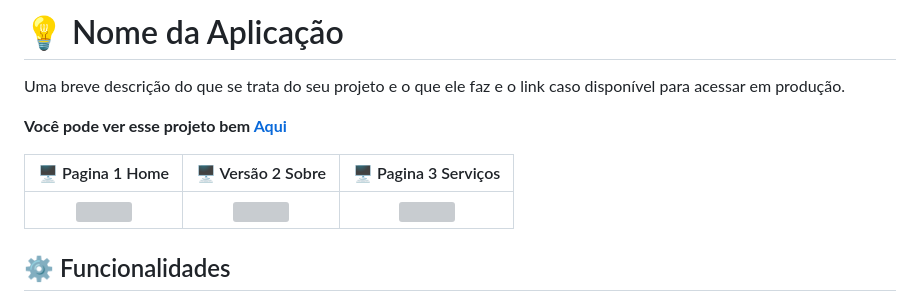
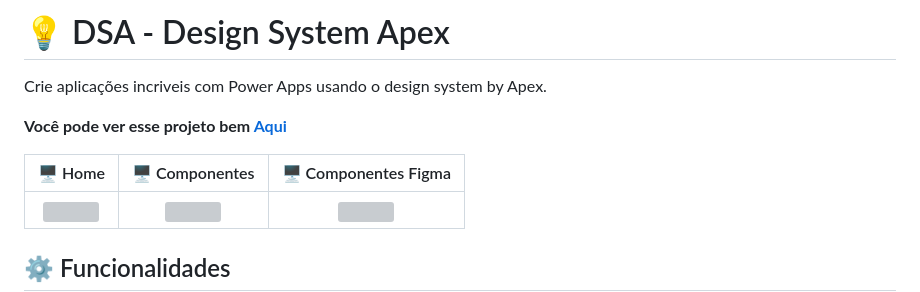
Before and after one commit to Dener-Garcia/design-system-apex, a Markdown page: readme.md, the part around one of its changes. GitHub-like rendering; grey boxes are pictures that could not be loaded.

Commit message:
doc: update readme

```diff
--- a/readme.md
+++ b/readme.md
@@ -1,4 +1,4 @@
-# 💡 Nome da Aplicação
+# 💡 DSA - Design System Apex
 
-Uma breve descrição do que se trata do seu projeto e o que ele faz e o link caso disponível para acessar em produção.
+Crie aplicações incriveis com Power Apps usando o design system by Apex.
 
@@ -6,6 +6,6 @@ __Você pode ver esse projeto bem  [Aqui](https://www.seuSite.com.br)__
 
 
-🖥️ Pagina 1 Home                                        | 🖥️ Versão 2 Sobre                                        | 🖥️ Pagina 3 Serviços
+🖥️ Home                                        | 🖥️ Componentes                                        | 🖥️ Componentes Figma
 :----------:                                            | :--------------:                                        | :--------------:
 <img src="../public/assets/screenshots/thumbnail1.png" />   | <img src="../public/assets/screenshots/thumbnail3.png" />   | <img src="../public/assets/screenshots/thumbnail4.png" />
 
```
Also changed, not shown: other parts of readme.md (+1 -1 lines).
